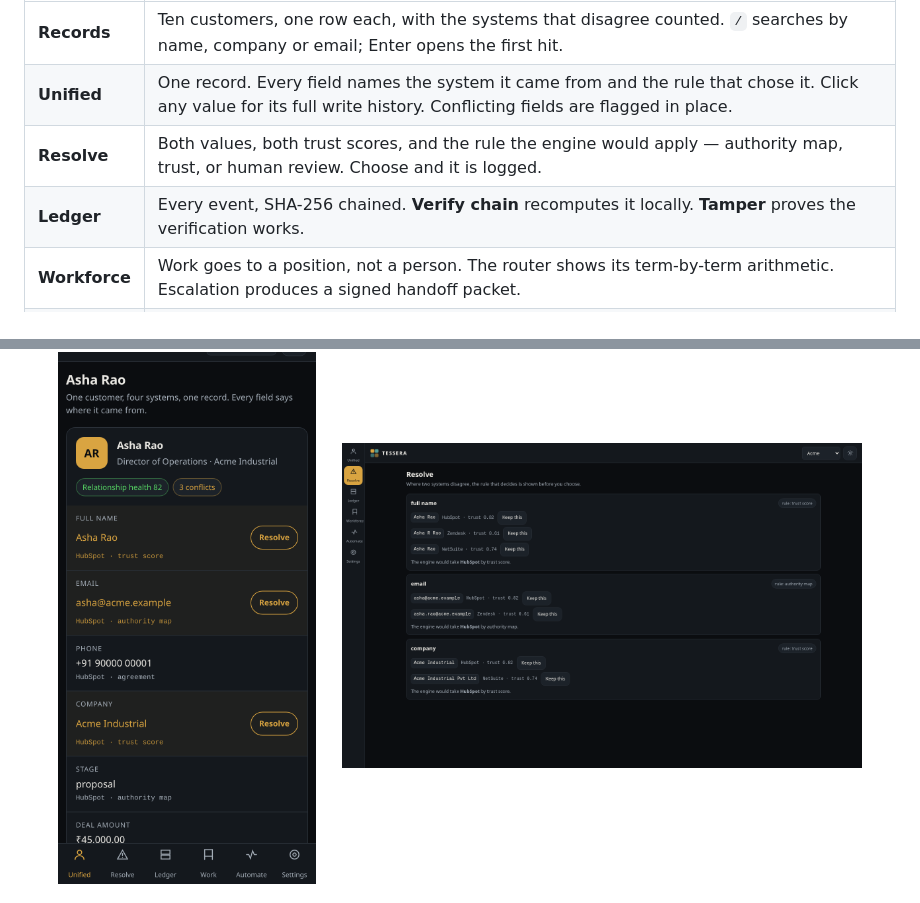
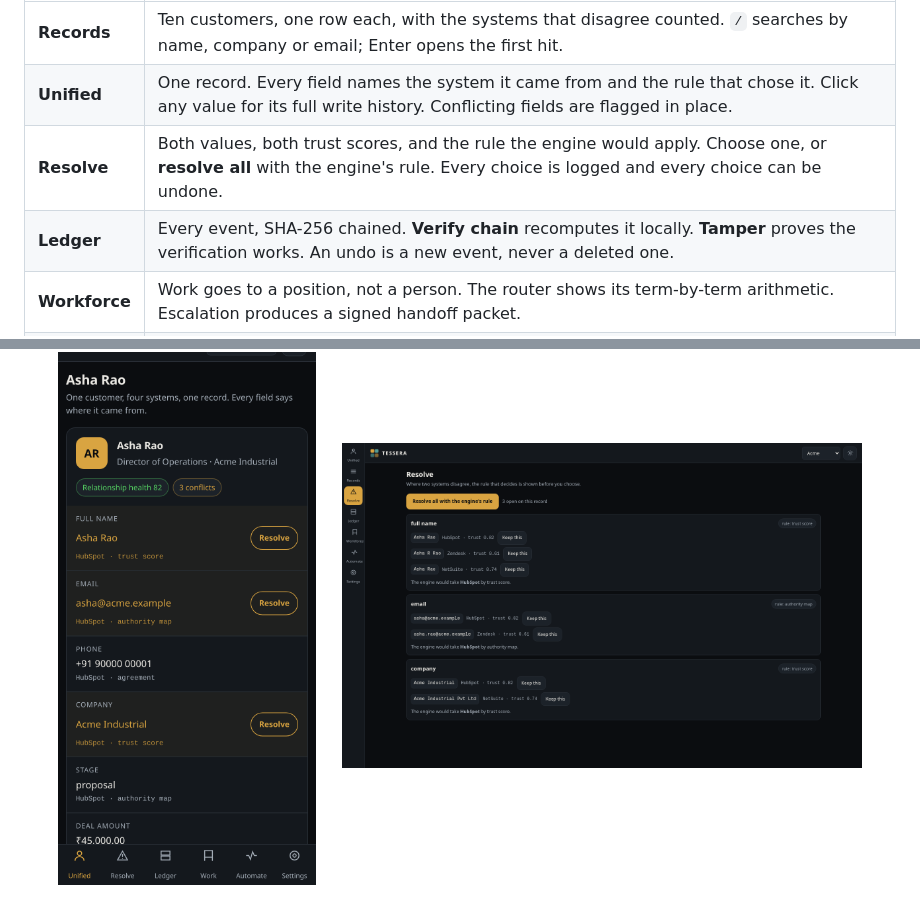
Before and after one commit to drsamonline/tessera-app, a Markdown page: README.md, 2 parts joined by grey strips. Drawn GitHub-style; pictures changed too: assets/shot-conflicts.png.

```diff
--- a/README.md
+++ b/README.md
@@ -40,8 +40,8 @@ shows **where every value came from**, and records the whole thing in a hash cha
 |---|---|
 | **Records** | Ten customers, one row each, with the systems that disagree counted. `/` searches by name, company or email; Enter opens the first hit. |
 | **Unified** | One record. Every field names the system it came from and the rule that chose it. Click any value for its full write history. Conflicting fields are flagged in place. |
-| **Resolve** | Both values, both trust scores, and the rule the engine would apply — authority map, trust, or human review. Choose and it is logged. |
-| **Ledger** | Every event, SHA-256 chained. **Verify chain** recomputes it locally. **Tamper** proves the verification works. |
+| **Resolve** | Both values, both trust scores, and the rule the engine would apply. Choose one, or **resolve all** with the engine's rule. Every choice is logged and every choice can be undone. |
+| **Ledger** | Every event, SHA-256 chained. **Verify chain** recomputes it locally. **Tamper** proves the verification works. An undo is a new event, never a deleted one. |
 | **Workforce** | Work goes to a position, not a person. The router shows its term-by-term arithmetic. Escalation produces a signed handoff packet. |
 | **Automate** | A workflow written by an agent is a proposal. The run button is disabled until a person approves it. |
 | **Settings** | Theme and density, stored on this device. Nothing leaves the browser. |
```
Also changed, not shown: CHANGELOG.md (+16 -0 lines), ENHANCEMENTS.md (+2 -2 lines), 2 other files.
